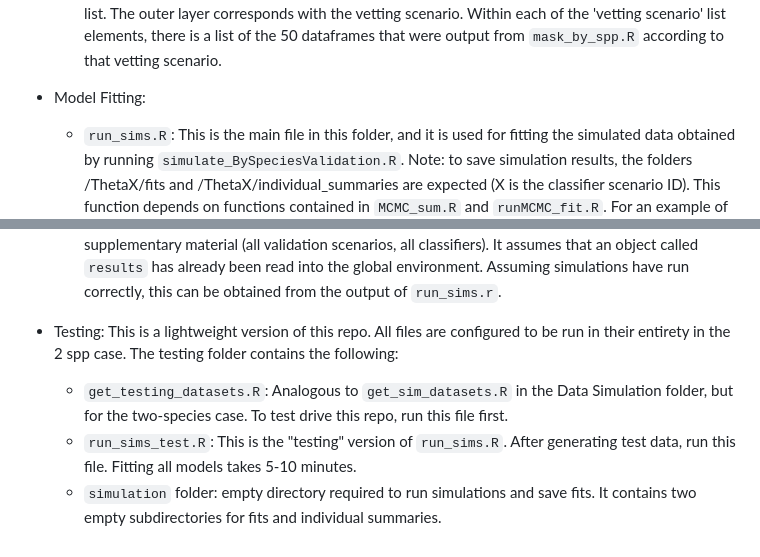
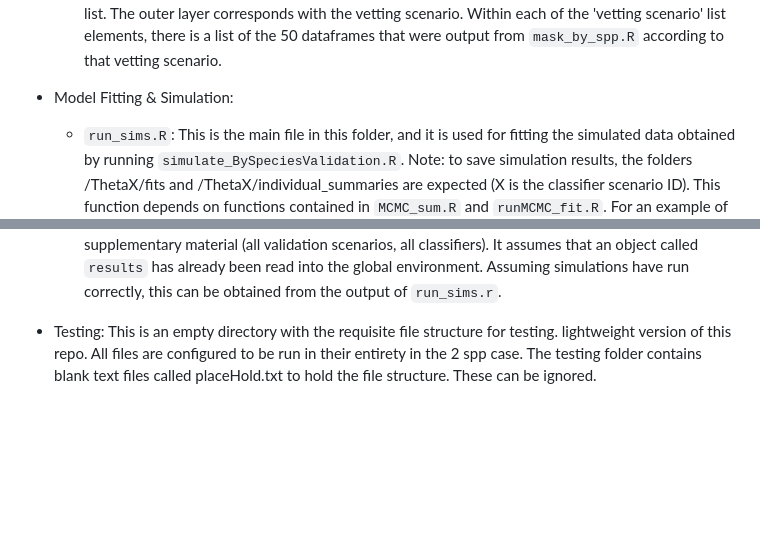
Before and after one commit to j-oram/ValidationExplorer, a Markdown page: README.md, 2 parts joined by grey strips. Drawn GitHub-style; blank space fills up the shorter version.

```diff
--- a/README.md
+++ b/README.md
@@ -15,7 +15,7 @@ The files in this repo are organized into three folders: Data simulation, model
   - `simulation_scenarios.R`: A file containing the simulation scenarios that are fed to `mask_by_spp.R` to obtain the masked data used in the main text.
   - `get_sim_datasets.R`: This file replicates all datasets simulated under all validation and classifier scenarios that are described in the main text. Because specific seeds were used in the data simulation, the resulting datasets will be exactly the ones we used in our simulation study. In order to avoid errors, the working directory must have a folder named "Simulation data" within it. Data simulation requires the other files in this folder, described below. Notice that the output is a nested list. The outer layer corresponds with the vetting scenario. Within each of the 'vetting scenario' list elements, there is a list of the 50  dataframes that were output from `mask_by_spp.R` according to that vetting scenario.
 
-- Model Fitting:
+- Model Fitting & Simulation:
   - `run_sims.R`: This is the main file in this folder, and it is used for fitting the simulated data obtained by running `simulate_BySpeciesValidation.R`.  Note: to save simulation results, the folders /ThetaX/fits and /ThetaX/individual_summaries are expected (X is the classifier scenario ID). This function depends on functions contained in `MCMC_sum.R` and `runMCMC_fit.R`. For an example of how to use this function, see the vignette.
   - `MCMC_sum.R`: Functions for summarizing MCMC output.
   - `runMCMC_fit`: This file automates the NIMBLE workflow of defining inits functions, configuring and compiling models and MCMC and then running chains. Notice that by default, the number of chains is set to 1 because this is used to parallelize model fitting in `run_sims.R`.
@@ -24,7 +24,4 @@ The files in this repo are organized into three folders: Data simulation, model
   - `visualize_sims.R`: This script contains two wrapper functions that can visualize the simulation output from `run_sims.R`. See the pdf vignette for an example of how to use these.
   - `Appendix_figures.R`: This file contains code to generate the figures contained in the supplementary material (all validation scenarios, all classifiers). It assumes that an object called `results` has already been read into the global environment. Assuming simulations have run correctly, this can be obtained from the output of `run_sims.r`.
 
-- Testing: This is a lightweight version of this repo. All files are configured to be run in their entirety in the 2 spp case. The testing folder contains the following:
-  - `get_testing_datasets.R`: Analogous to `get_sim_datasets.R` in the Data Simulation folder, but for the two-species case. To test drive this repo, run this file first.
-  - `run_sims_test.R`: This is the "testing" version of `run_sims.R`. After generating test data, run this file. Fitting all models takes 5-10 minutes.
-  - `simulation` folder: empty directory required to run simulations and save fits. It contains two empty subdirectories for fits and individual summaries.
+- Testing: This is an empty directory with the requisite file structure for testing.  lightweight version of this repo. All files are configured to be run in their entirety in the 2 spp case. The testing folder contains blank text files called placeHold.txt to hold the file structure. These can be ignored.
```
